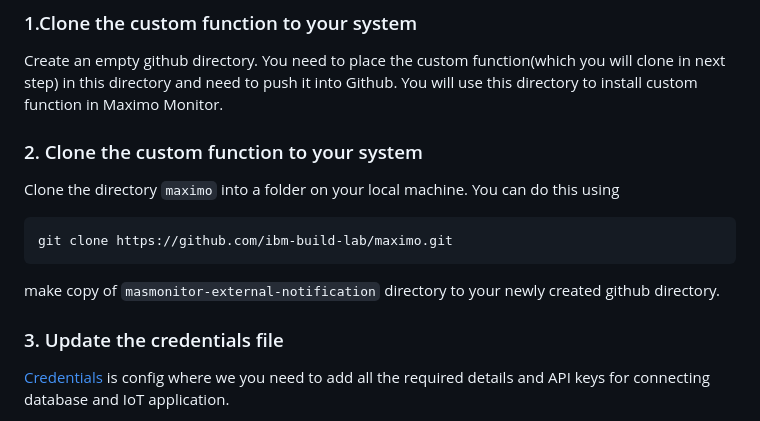
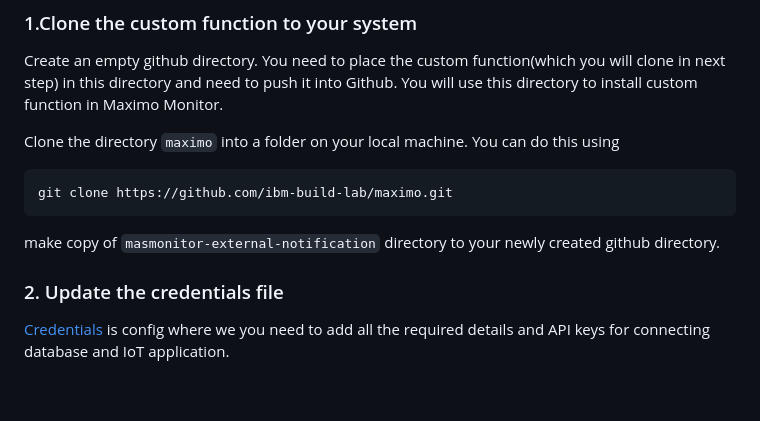
Before and after one commit to ibm-build-lab/maximo, a Markdown page: masmonitor-external-notification/README.md, the part around the change. Rendered like a GitHub page; blank space fills up the shorter version.

````diff
--- a/masmonitor-external-notification/README.md
+++ b/masmonitor-external-notification/README.md
@@ -10,8 +10,6 @@ This custom function enables organizations to configure high or low alerts and U
 
 Create an empty github directory. You need to place the custom function(which you will clone in next step) in this directory and need to push it into Github. You will use this directory to install custom function in Maximo Monitor.
 
-### 2. Clone the custom function to your system
-
 Clone the directory  `maximo` into a folder on your local machine. You can do this using
 
 ```
@@ -20,7 +18,7 @@ git clone https://github.com/ibm-build-lab/maximo.git
 
 make copy of `masmonitor-external-notification` directory to your newly created github directory.
 
-### 3. Update the credentials file
+### 2. Update the credentials file
 
 [Credentials](./resources/credentials.json) is config where we you need to add all the required details and API keys for connecting database and IoT application.
 
````
